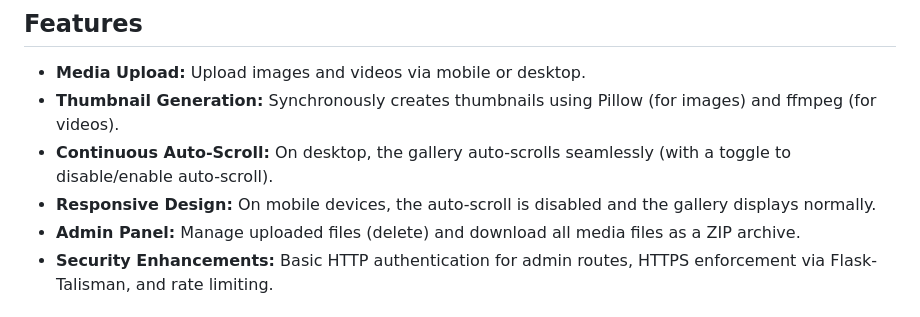
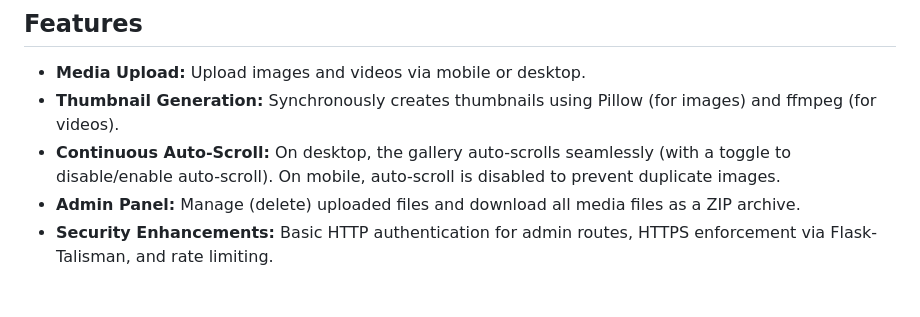
Before and after one commit to Uriel1010/images_gallery, a Markdown page: README.md, the part around one of its changes. GitHub-like rendering.

```diff
--- a/README.md
+++ b/README.md
@@ -6,9 +6,8 @@ A Flask-based media gallery application that lets you upload images and videos,
 
 - **Media Upload:** Upload images and videos via mobile or desktop.
 - **Thumbnail Generation:** Synchronously creates thumbnails using Pillow (for images) and ffmpeg (for videos).
-- **Continuous Auto-Scroll:** On desktop, the gallery auto-scrolls seamlessly (with a toggle to disable/enable auto-scroll).
-- **Responsive Design:** On mobile devices, the auto-scroll is disabled and the gallery displays normally.
-- **Admin Panel:** Manage uploaded files (delete) and download all media files as a ZIP archive.
+- **Continuous Auto-Scroll:** On desktop, the gallery auto-scrolls seamlessly (with a toggle to disable/enable auto-scroll). On mobile, auto-scroll is disabled to prevent duplicate images.
+- **Admin Panel:** Manage (delete) uploaded files and download all media files as a ZIP archive.
 - **Security Enhancements:** Basic HTTP authentication for admin routes, HTTPS enforcement via Flask-Talisman, and rate limiting.
 
 ## Requirements
```
Also changed, not shown: other parts of README.md (+31 -10 lines).
